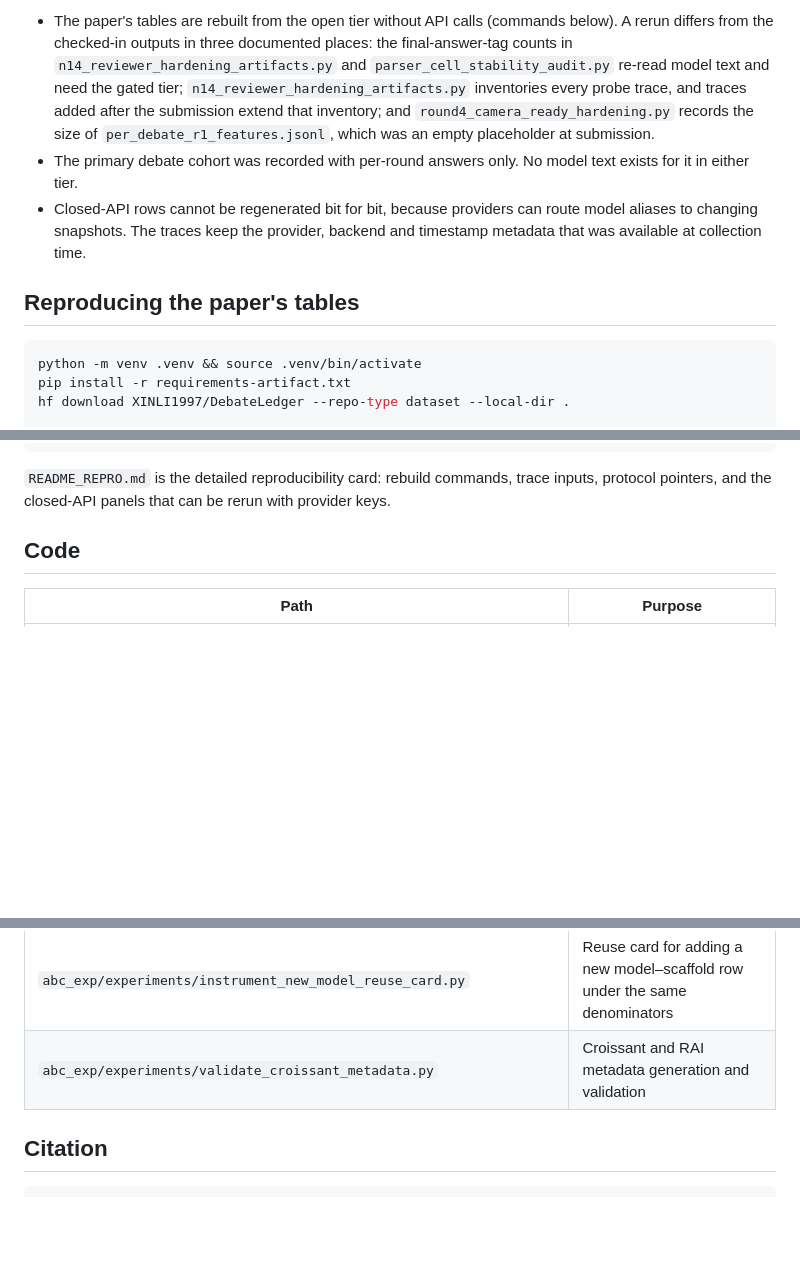
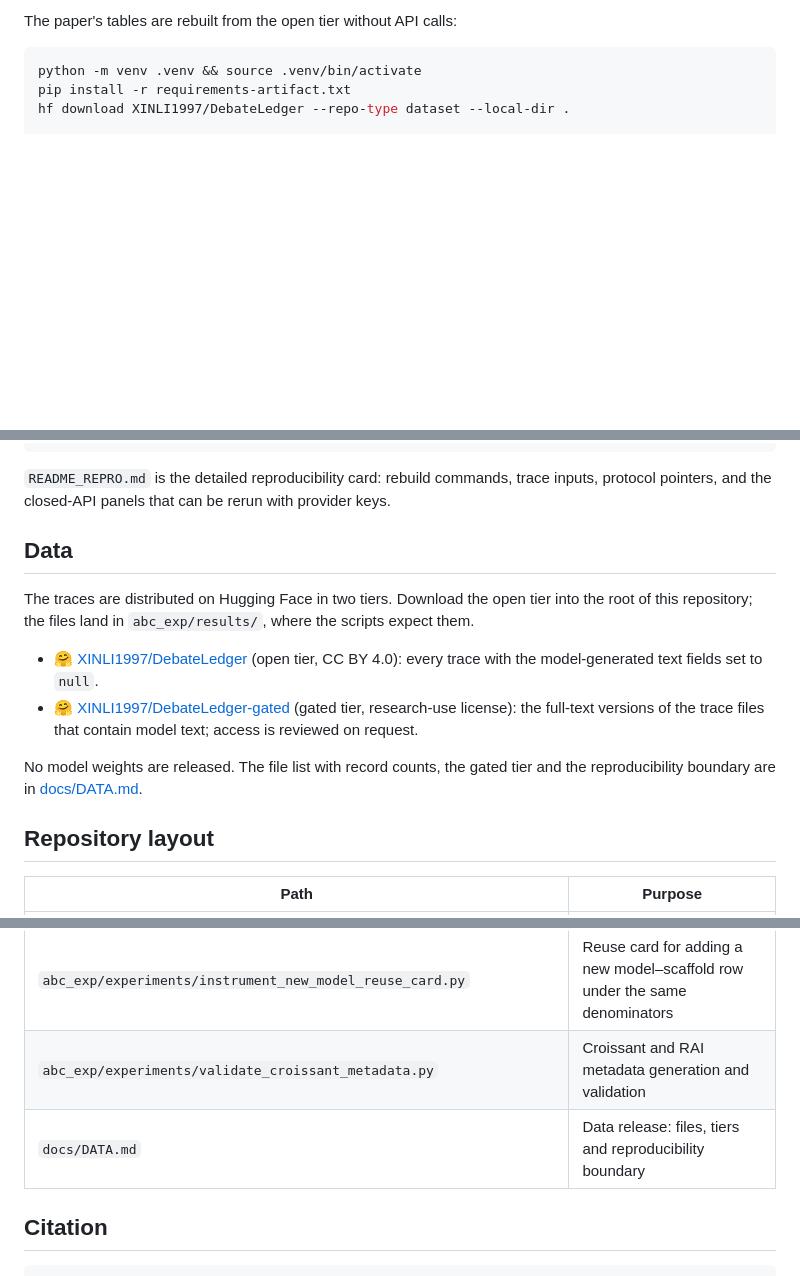
Before and after one commit to LiXin97/DebateLedger, a Markdown page: README.md, 3 parts joined by grey strips. Drawn GitHub-style; blank space fills up the shorter version.

````diff
--- a/README.md
+++ b/README.md
@@ -70,18 +45,4 @@ No model weights are released.
-- The paper's tables are rebuilt from the open tier without API calls (commands
-  below). A rerun differs from the checked-in outputs in three documented
-  places: the final-answer-tag counts in `n14_reviewer_hardening_artifacts.py`
-  and `parser_cell_stability_audit.py` re-read model text and need the gated
-  tier; `n14_reviewer_hardening_artifacts.py` inventories every probe trace, and
-  traces added after the submission extend that inventory; and
-  `round4_camera_ready_hardening.py` records the size of
-  `per_debate_r1_features.jsonl`, which was an empty placeholder at submission.
-- The primary debate cohort was recorded with per-round answers only. No model
-  text exists for it in either tier.
-- Closed-API rows cannot be regenerated bit for bit, because providers can
-  route model aliases to changing snapshots. The traces keep the provider,
-  backend and timestamp metadata that was available at collection time.
-
-## Reproducing the paper's tables
+The paper's tables are rebuilt from the open tier without API calls:
 
 ```bash
 python -m venv .venv && source .venv/bin/activate
@@ -104,7 +65,21 @@ python abc_exp/experiments/gemini_r5_stability_aggregate.py \
 inputs, protocol pointers, and the closed-API panels that can be rerun with
 provider keys.
 
-## Code
+## Data
+
+The traces are distributed on Hugging Face in two tiers. Download the open tier into the root of this repository; the
+files land in `abc_exp/results/`, where the scripts expect them.
+
+- [🤗 XINLI1997/DebateLedger](https://huggingface.co/datasets/XINLI1997/DebateLedger) (open tier, CC BY 4.0): every
+  trace with the model-generated text fields set to `null`.
+- [🤗 XINLI1997/DebateLedger-gated](https://huggingface.co/datasets/XINLI1997/DebateLedger-gated) (gated tier,
+  research-use license): the full-text versions of the trace files that contain model text; access is reviewed on
+  request.
+
+No model weights are released. The file list with record counts, the gated tier and the reproducibility boundary are in
+[docs/DATA.md](docs/DATA.md).
+
+## Repository layout
 
 | Path | Purpose |
 |---|---|
@@ -116,6 +91,7 @@ provider keys.
 | `abc_exp/experiments/cascade_r1_auc.py`, `abc_exp/experiments/bayesian_multilevel_logistic.py` | Collapse onset and Round-1 trajectory analyses |
 | `abc_exp/experiments/instrument_new_model_reuse_card.py` | Reuse card for adding a new model–scaffold row under the same denominators |
 | `abc_exp/experiments/validate_croissant_metadata.py` | Croissant and RAI metadata generation and validation |
+| `docs/DATA.md` | Data release: files, tiers and reproducibility boundary |
 
 ## Citation
 
````
Also changed, not shown: other parts of README.md (+31 -56 lines), docs/DATA.md (added, +59 -0 lines).
